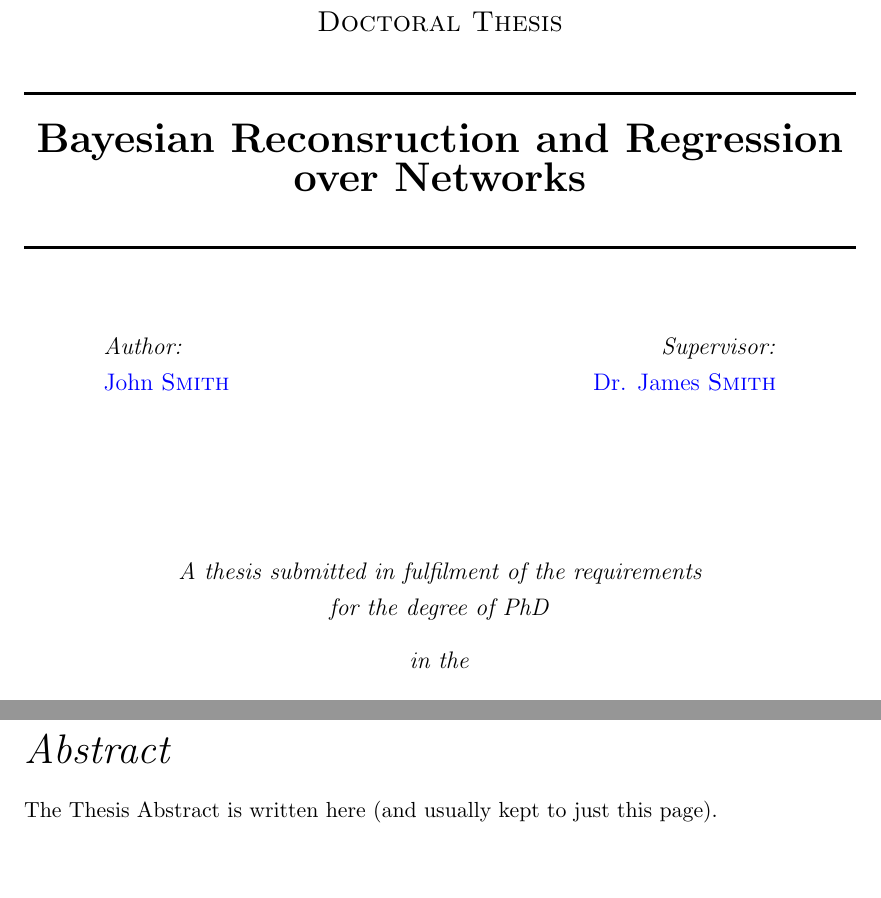
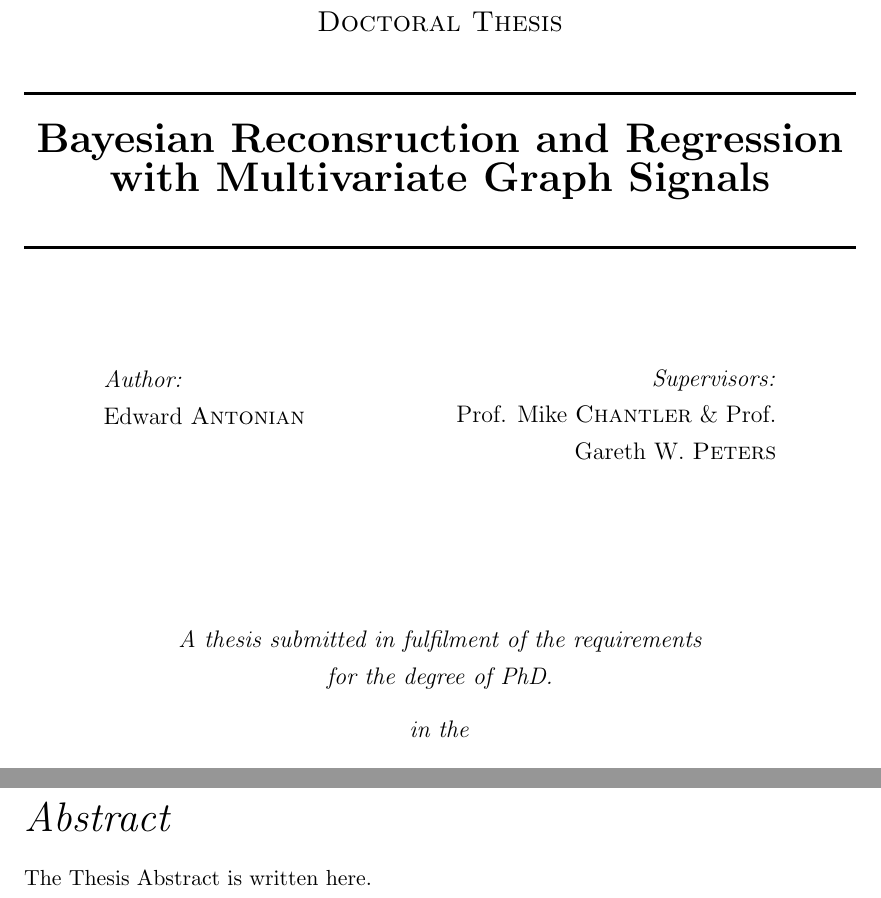
Before and after one commit to nickelnine37/Thesis, a LaTeX thesis (main.tex, which reads Front & Back Matter/abstract.tex, Front & Back Matter/title.tex, Thesis.cls): two parts of pages 1 and 4 of 203 before the commit and two parts of pages 1 and 3 of 202 after it, joined at a grey line, cut so that both start at the same text, the shorter picture padded with empty space. Compiled offline with pdfLaTeX.

Commit message:
updated title page

```diff
--- a/Front & Back Matter/abstract.tex
+++ b/Front & Back Matter/abstract.tex
@@ -4,7 +4,7 @@
 
  {\huge{\textit{Abstract}} \par}{\addtocontents{toc}{\vspace{1em}}
 
-The Thesis Abstract is written here (and usually kept to just this page).
+The Thesis Abstract is written here.
 %The page is kept centered vertically so can expand into the blank space above the title too\ldots
 %
 
--- a/Front & Back Matter/title.tex
+++ b/Front & Back Matter/title.tex
@@ -12,17 +12,18 @@
         \begin{minipage}{0.4\textwidth}
         \begin{flushleft} \large
         \emph{Author:}\\
-        \href{http://www.johnsmith.com}{\authornames} % Author name - remove the \href bracket to remove the link
+        \authornames % Author name - remove the \href bracket to remove the link
         \end{flushleft}
         \end{minipage}
         \begin{minipage}{0.4\textwidth}
+            \vspace{0.6cm}
         \begin{flushright} \large
-        \emph{Supervisor:} \\
-        \href{http://www.jamessmith.com}{\supname} % Supervisor name - remove the \href bracket to remove the link
+        \emph{Supervisors:} \\
+        \supname % Supervisor name - remove the \href bracket to remove the link
         \end{flushright}
         \end{minipage}\\[3cm]
 
-        \large \textit{A thesis submitted in fulfilment of the requirements\\ for the degree of PhD}\\[0.3cm] % University requirement text
+        \large \textit{A thesis submitted in fulfilment of the requirements\\ for the degree of PhD. }\\[0.3cm] % University requirement text
         \textit{in the}\\[0.4cm]
         %\groupname\\
 
--- a/Thesis.cls
+++ b/Thesis.cls
@@ -181,15 +181,15 @@
 %	defined as \examname above so you cite it as \examname
 %---------------------------------
 
-\thesistitle{Bayesian Reconsruction and Regression over Networks} % Your thesis title - this is used in the title and abstract
+\thesistitle{Bayesian Reconsruction and Regression with Multivariate Graph Signals} % Your thesis title - this is used in the title and abstract
 %---------------------------------
-\supervisor{Dr. James \textsc{Smith}} % You supervisor's name - this is used in the title page
+\supervisor{Prof. Mike \textsc{Chantler} \& Prof. Gareth W. \textsc{Peters}} % You supervisor's name - this is used in the title page
 %---------------------------------
 \examiner{} % Your examiner's name - this is not currently used anywhere in the template, cite it with \examname if you want it
 %---------------------------------
-\degree{MSc.} % Your degree name - this is currently used in the title page and abstract
+\degree{PhD.} % Your degree name - this is currently used in the title page and abstract
 %---------------------------------
-\authors{John \textsc{Smith}} % Your name - this is used in the title page and abstract
+\authors{Edward \textsc{Antonian}} % Your name - this is used in the title page and abstract
 %---------------------------------
 \addresses{} % Your address - this is not currently used anywhere in the template, cite it with \addressnames if you want it
 %---------------------------------
```
Also changed, not shown: Front & Back Matter/acknowlegements.tex (+1 -1 lines), main.tex (+1 -1 lines), Thesis.cls (18 more changed lines).
